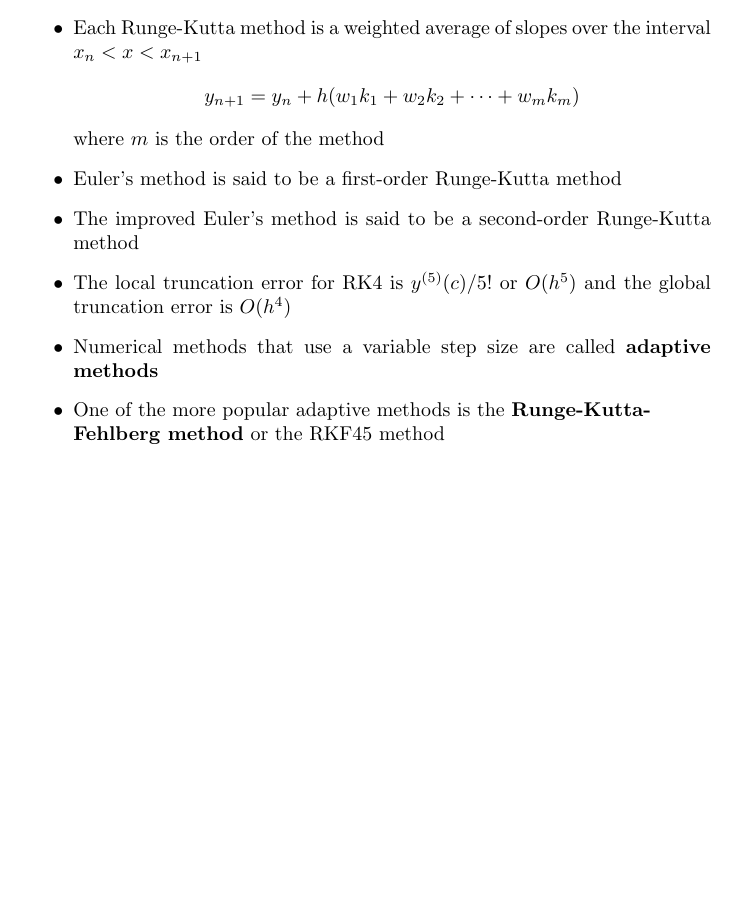
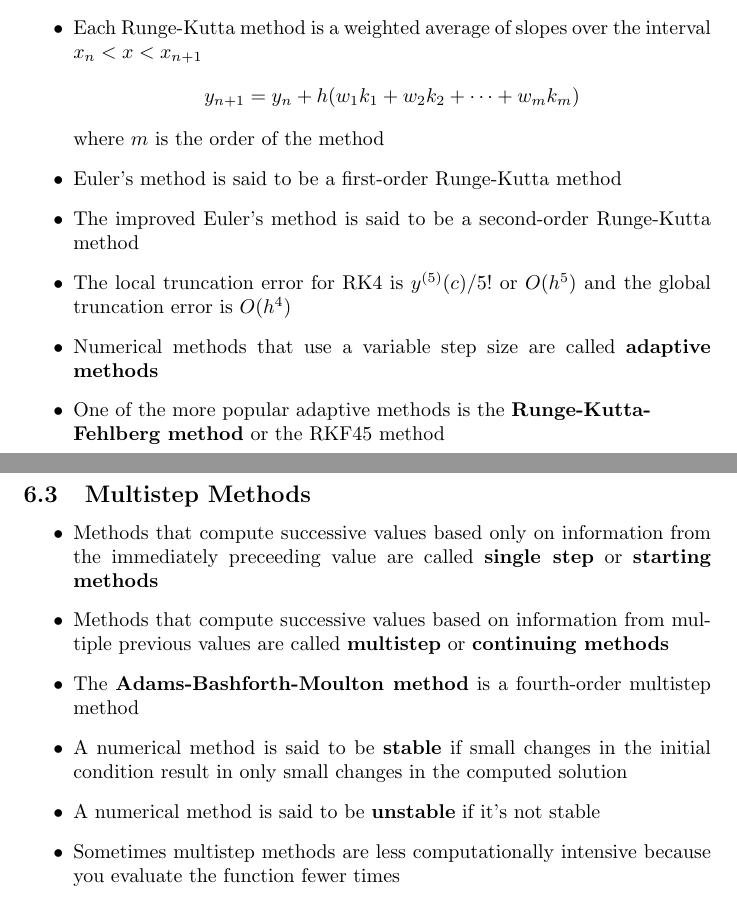
Before and after one commit to chrisdoble/physics-notes, a LaTeX document (3 Advanced Engineering Mathematics - Ordinary Differential Equations/notes.tex): part of page 28 of 28 before the commit and two parts of pages 28 and 29 of 29 after it, the two joined at a grey line, cut so that both start at the same text, the shorter picture padded with empty space. Compiled offline with pdfLaTeX.

Commit message:
Section 6.3 notes

```diff
--- a/3 Advanced Engineering Mathematics - Ordinary Differential Equations/notes.tex
+++ b/3 Advanced Engineering Mathematics - Ordinary Differential Equations/notes.tex
@@ -779,4 +779,20 @@
   \item One of the more popular adaptive methods is the \textbf{Runge-Kutta-\\Fehlberg method} or the RKF45 method
 \end{itemize}
 
+\subsection{Multistep Methods}
+
+\begin{itemize}
+  \item Methods that compute successive values based only on information from the immediately preceeding value are called \textbf{single step} or \textbf{starting methods}
+
+  \item Methods that compute successive values based on information from multiple previous values are called \textbf{multistep} or \textbf{continuing methods}
+
+  \item The \textbf{Adams-Bashforth-Moulton method} is a fourth-order multistep method
+
+  \item A numerical method is said to be \textbf{stable} if small changes in the initial condition result in only small changes in the computed solution
+
+  \item A numerical method is said to be \textbf{unstable} if it's not stable
+
+  \item Sometimes multistep methods are less computationally intensive because you evaluate the function fewer times
+\end{itemize}
+
 \end{document}
```
Also changed, not shown: 3 Advanced Engineering Mathematics - Ordinary Differential Equations/notes.pdf.
